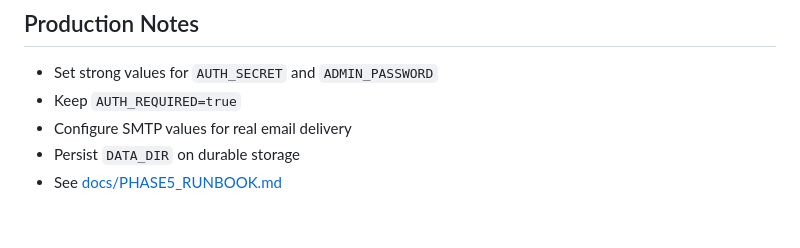
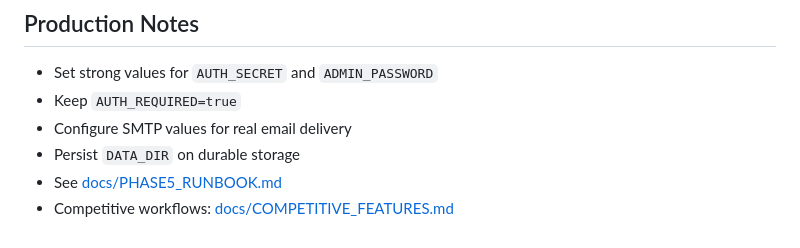
Before and after one commit to abhay-codes07/MOM, a Markdown page: README.md, the part around the change. Drawn GitHub-style.

Commit message:
Link competitive feature playbook from README

```diff
--- a/README.md
+++ b/README.md
@@ -173,3 +173,4 @@ Use these only for local development (change in production):
 - Configure SMTP values for real email delivery
 - Persist `DATA_DIR` on durable storage
 - See [docs/PHASE5_RUNBOOK.md](docs/PHASE5_RUNBOOK.md)
+- Competitive workflows: [docs/COMPETITIVE_FEATURES.md](docs/COMPETITIVE_FEATURES.md)
```
